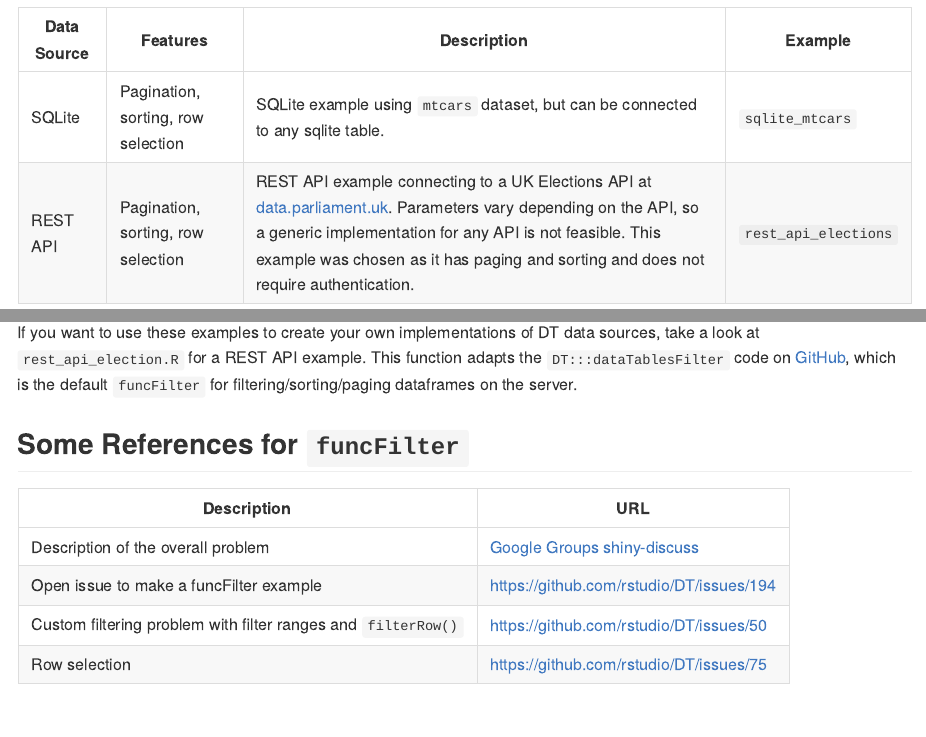
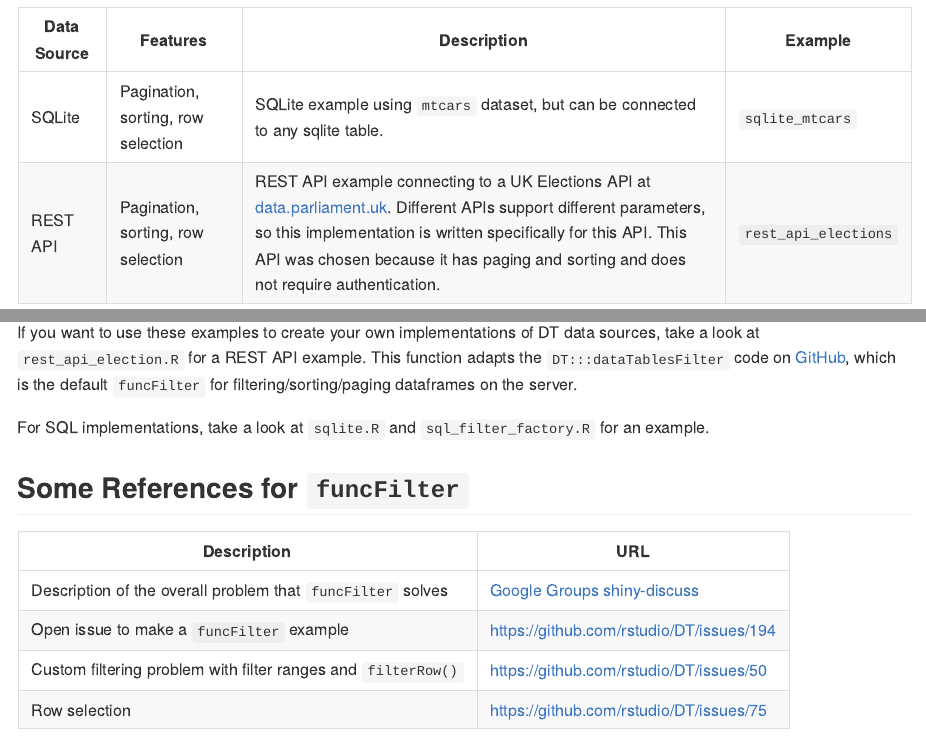
Before and after one commit to grahamrp/dtdatasources, an R Markdown document (README.Rmd): the page in a window 1100 px wide, from 560 px down, and a second part further down, joined at a grey line. The pictures show the output file README.md that the author committed with the source, drawn offline in the style of GitHub.

Commit message:
Update README

```diff
--- a/README.Rmd
+++ b/README.Rmd
@@ -38,7 +38,7 @@ Run the examples with `shiny::runApp(system.file("shiny-examples/<EXAMPLE>", pac
 | Data Source | Features | Description | Example |
 | ----------- | -------- | ----------- | ------- |
 | SQLite | Pagination, sorting, row selection | SQLite example using `mtcars` dataset, but can be connected to any sqlite table. | `sqlite_mtcars` |
-| REST API | Pagination, sorting, row selection | REST API example connecting to a UK Elections API at [data.parliament.uk](http://lda.data.parliament.uk/elections.json). Parameters vary depending on the API, so a generic implementation for any API is not feasible. This example was chosen as it has paging and sorting and does not require authentication. | `rest_api_elections` |
+| REST API | Pagination, sorting, row selection | REST API example connecting to a UK Elections API at [data.parliament.uk](http://lda.data.parliament.uk/elections.json). Different APIs support different parameters, so this implementation is written specifically for this API. This API was chosen because it has paging and sorting and does not require authentication. | `rest_api_elections` |
 
 
 
@@ -120,11 +120,14 @@ sources, take a look at `rest_api_election.R` for a REST API example. This funct
 `DT:::dataTablesFilter` code on [GitHub](https://github.com/rstudio/DT/blob/master/R/shiny.R),
 which is the default `funcFilter` for filtering/sorting/paging dataframes on the server.
 
+For SQL implementations, take a look at `sqlite.R` and `sql_filter_factory.R` for
+an example.
+
 ## Some References for `funcFilter`
 
 | Description | URL |
 | ------------ | --- |
-| Description of the overall problem | [Google Groups shiny-discuss](https://groups.google.com/forum/#!msg/shiny-discuss/zaPqkMdhwy4/jHGFwBfEBQAJ)
-| Open issue to make a funcFilter example  | https://github.com/rstudio/DT/issues/194
+| Description of the overall problem that `funcFilter` solves | [Google Groups shiny-discuss](https://groups.google.com/forum/#!msg/shiny-discuss/zaPqkMdhwy4/jHGFwBfEBQAJ)
+| Open issue to make a `funcFilter` example  | https://github.com/rstudio/DT/issues/194
 | Custom filtering problem with filter ranges and `filterRow()` | https://github.com/rstudio/DT/issues/50
 | Row selection | https://github.com/rstudio/DT/issues/75
```
Also changed, not shown: README.md.
